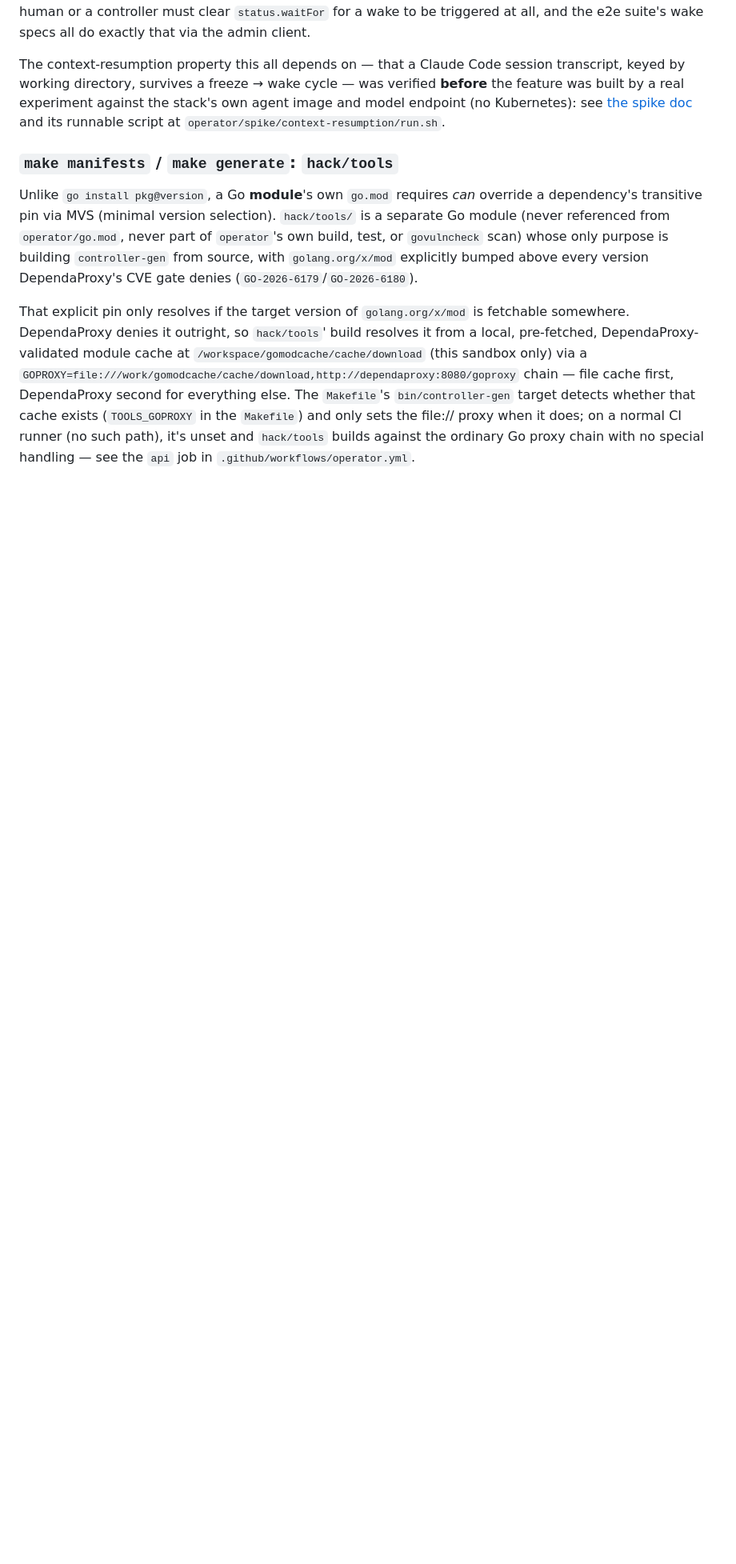
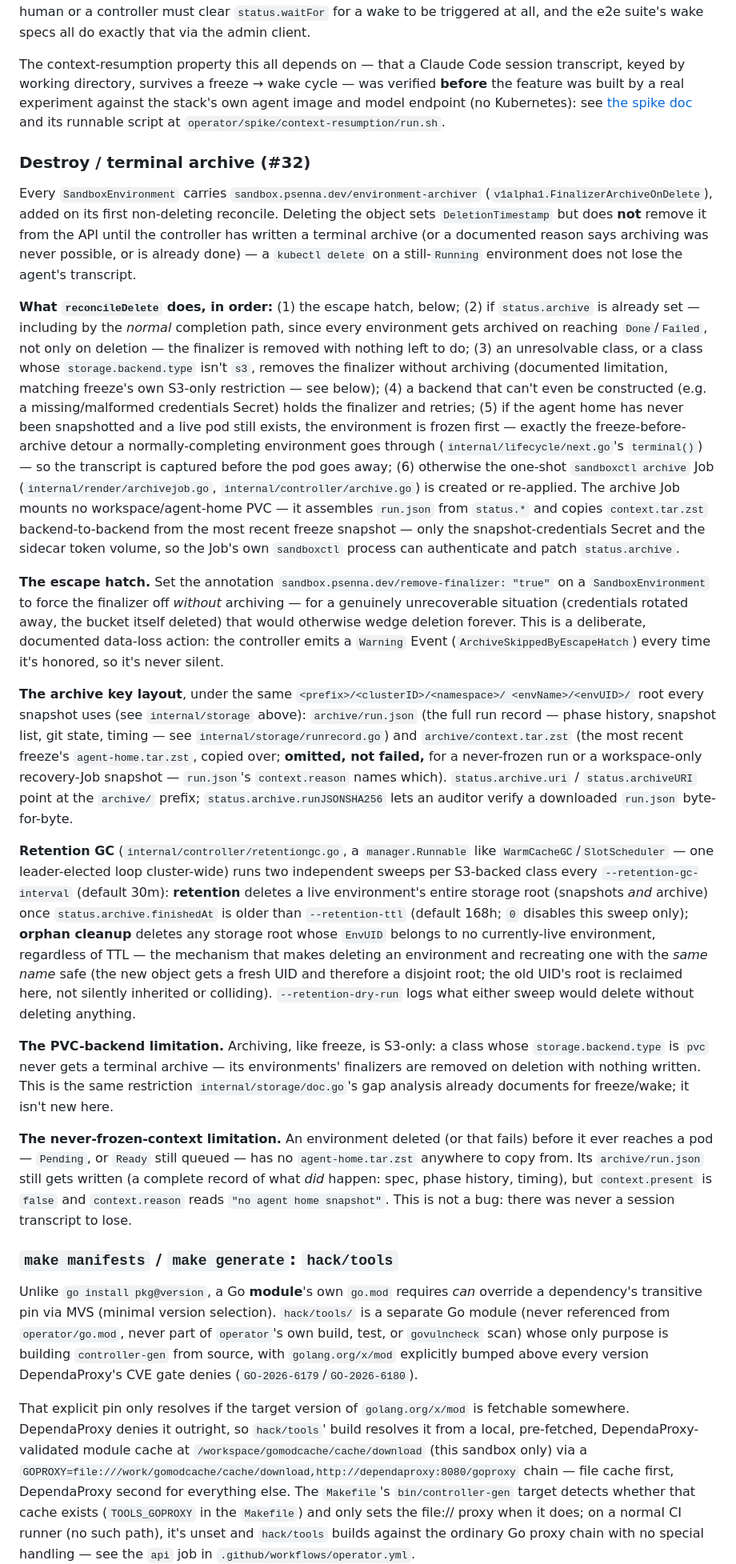
Before and after one commit to psenna/ai-sandbox, a Markdown page: operator/README.md, the part around the change. Shown at 80% size. Drawn GitHub-style; blank space fills up the shorter version.

Commit message:
docs(operator): document destroy / terminal archive (#32)
Adds a README section covering: the FinalizerArchiveOnDelete finalizer and
reconcileDelete's ordered decision (already-archived, unresolvable/non-S3
class, unreachable backend, freeze-before-archive detour, ensureArchiveJob);
the sandbox.psenna.dev/remove-finalizer escape hatch and its Warning event;
the archive/run.json + archive/context.tar.zst key layout; RetentionGC's
two sweeps (TTL-based retention, UID-based orphan cleanup) and its flags;
the PVC-backend limitation (S3-only, matching freeze); and the
never-frozen-context limitation (no agent-home snapshot to copy from a
Pending/queued deletion).

Co-Authored-By: Claude <noreply@anthropic.com>

```diff
--- a/operator/README.md
+++ b/operator/README.md
@@ -331,6 +331,84 @@ against the stack's own agent image and model endpoint (no Kubernetes):
 see [the spike doc](docs/spike-context-resumption.md) and its runnable
 script at `operator/spike/context-resumption/run.sh`.
 
+### Destroy / terminal archive (#32)
+
+Every `SandboxEnvironment` carries `sandbox.psenna.dev/environment-archiver`
+(`v1alpha1.FinalizerArchiveOnDelete`), added on its first non-deleting
+reconcile. Deleting the object sets `DeletionTimestamp` but does **not**
+remove it from the API until the controller has written a terminal archive
+(or a documented reason says archiving was never possible, or is already
+done) — a `kubectl delete` on a still-`Running` environment does not lose
+the agent's transcript.
+
+**What `reconcileDelete` does, in order:** (1) the escape hatch, below; (2)
+if `status.archive` is already set — including by the *normal* completion
+path, since every environment gets archived on reaching `Done`/`Failed`, not
+only on deletion — the finalizer is removed with nothing left to do; (3) an
+unresolvable class, or a class whose `storage.backend.type` isn't `s3`,
+removes the finalizer without archiving (documented limitation, matching
+freeze's own S3-only restriction — see below); (4) a backend that can't even
+be constructed (e.g. a missing/malformed credentials Secret) holds the
+finalizer and retries; (5) if the agent home has never been snapshotted and
+a live pod still exists, the environment is frozen first — exactly the
+freeze-before-archive detour a normally-completing environment goes through
+(`internal/lifecycle/next.go`'s `terminal()`) — so the transcript is captured
+before the pod goes away; (6) otherwise the one-shot `sandboxctl archive`
+Job (`internal/render/archivejob.go`, `internal/controller/archive.go`) is
+created or re-applied. The archive Job mounts no workspace/agent-home PVC —
+it assembles `run.json` from `status.*` and copies `context.tar.zst`
+backend-to-backend from the most recent freeze snapshot — only the
+snapshot-credentials Secret and the sidecar token volume, so the Job's own
+`sandboxctl` process can authenticate and patch `status.archive`.
+
+**The escape hatch.** Set the annotation
+`sandbox.psenna.dev/remove-finalizer: "true"` on a `SandboxEnvironment` to
+force the finalizer off *without* archiving — for a genuinely unrecoverable
+situation (credentials rotated away, the bucket itself deleted) that would
+otherwise wedge deletion forever. This is a deliberate, documented
+data-loss action: the controller emits a `Warning` Event
+(`ArchiveSkippedByEscapeHatch`) every time it's honored, so it's never
+silent.
+
+**The archive key layout**, under the same `<prefix>/<clusterID>/<namespace>/
+<envName>/<envUID>/` root every snapshot uses (see `internal/storage`
+above): `archive/run.json` (the full run record — phase history, snapshot
+list, git state, timing — see `internal/storage/runrecord.go`) and
+`archive/context.tar.zst` (the most recent freeze's `agent-home.tar.zst`,
+copied over; **omitted, not failed,** for a never-frozen run or a
+workspace-only recovery-Job snapshot — `run.json`'s `context.reason` names
+which). `status.archive.uri` / `status.archiveURI` point at the `archive/`
+prefix; `status.archive.runJSONSHA256` lets an auditor verify a downloaded
+`run.json` byte-for-byte.
+
+**Retention GC** (`internal/controller/retentiongc.go`, a `manager.Runnable`
+like `WarmCacheGC`/`SlotScheduler` — one leader-elected loop cluster-wide)
+runs two independent sweeps per S3-backed class every
+`--retention-gc-interval` (default 30m): **retention** deletes a live
+environment's entire storage root (snapshots *and* archive) once
+`status.archive.finishedAt` is older than `--retention-ttl` (default 168h;
+`0` disables this sweep only); **orphan cleanup** deletes any storage root
+whose `EnvUID` belongs to no currently-live environment, regardless of TTL —
+the mechanism that makes deleting an environment and recreating one with the
+*same name* safe (the new object gets a fresh UID and therefore a disjoint
+root; the old UID's root is reclaimed here, not silently inherited or
+colliding). `--retention-dry-run` logs what either sweep would delete
+without deleting anything.
+
+**The PVC-backend limitation.** Archiving, like freeze, is S3-only: a class
+whose `storage.backend.type` is `pvc` never gets a terminal archive — its
+environments' finalizers are removed on deletion with nothing written. This
+is the same restriction `internal/storage/doc.go`'s gap analysis already
+documents for freeze/wake; it isn't new here.
+
+**The never-frozen-context limitation.** An environment deleted (or that
+fails) before it ever reaches a pod — `Pending`, or `Ready` still queued —
+has no `agent-home.tar.zst` anywhere to copy from. Its `archive/run.json`
+still gets written (a complete record of what *did* happen: spec, phase
+history, timing), but `context.present` is `false` and `context.reason`
+reads `"no agent home snapshot"`. This is not a bug: there was never a
+session transcript to lose.
+
 ### `make manifests` / `make generate`: `hack/tools`
 
 Unlike `go install pkg@version`, a Go **module**'s own `go.mod` requires
```
